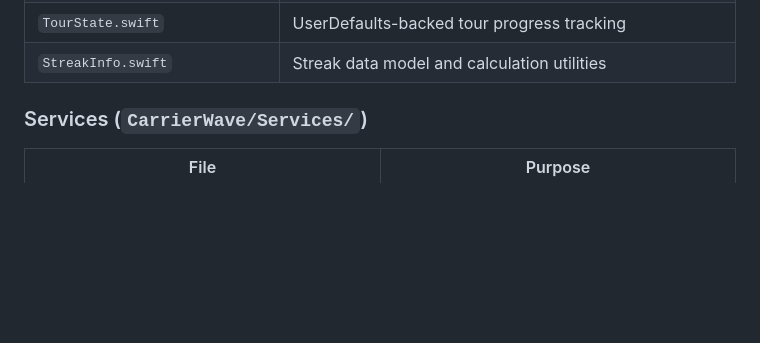
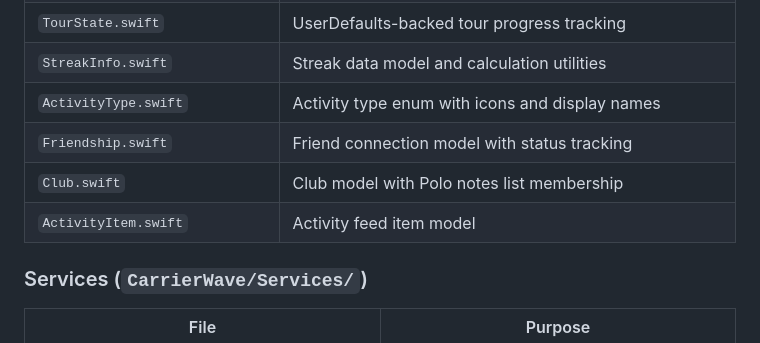
Before and after one commit to jsvana/carrier_wave, a Markdown page: CLAUDE.md, the part around the change. Rendered like a GitHub page; blank space fills up the shorter version.

Commit message:
docs: add social model files to index

```diff
--- a/CLAUDE.md
+++ b/CLAUDE.md
@@ -44,6 +44,10 @@
 | `POTAActivation.swift` | POTA activation grouping view model |
 | `TourState.swift` | UserDefaults-backed tour progress tracking |
 | `StreakInfo.swift` | Streak data model and calculation utilities |
+| `ActivityType.swift` | Activity type enum with icons and display names |
+| `Friendship.swift` | Friend connection model with status tracking |
+| `Club.swift` | Club model with Polo notes list membership |
+| `ActivityItem.swift` | Activity feed item model |
 
 ### Services (`CarrierWave/Services/`)
 | File | Purpose |
```
